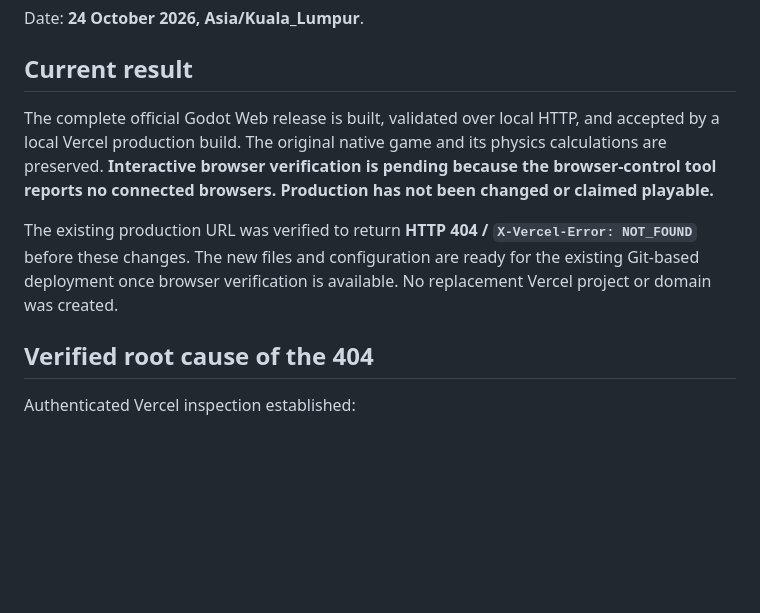
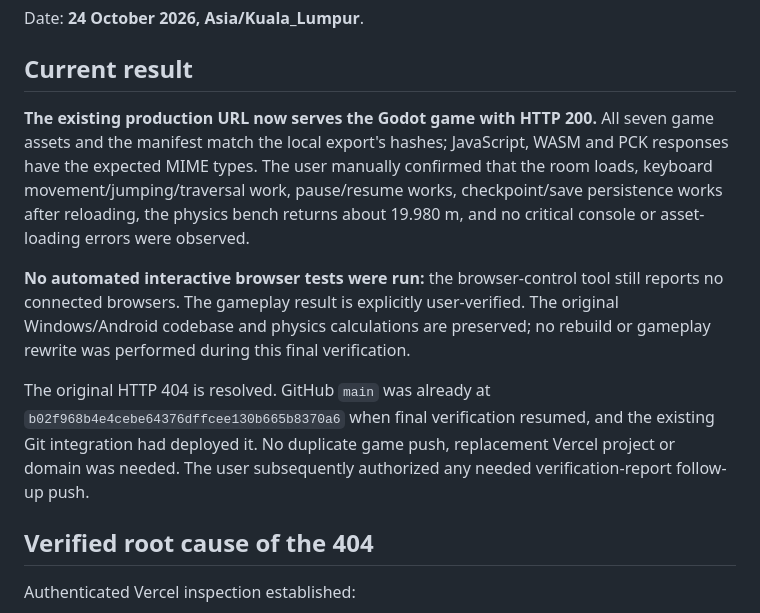
Before and after one commit to pekchunhoe/chronicles-of-aetheria, a Markdown page: GODOT_WEB_VERCEL_DEPLOYMENT_REPORT.md, the part around one of its changes. Rendered like a GitHub page; blank space fills up the shorter version.

```diff
--- a/GODOT_WEB_VERCEL_DEPLOYMENT_REPORT.md
+++ b/GODOT_WEB_VERCEL_DEPLOYMENT_REPORT.md
@@ -4,9 +4,11 @@ Date: **24 October 2026, Asia/Kuala_Lumpur**.
 
 ## Current result
 
-The complete official Godot Web release is built, validated over local HTTP, and accepted by a local Vercel production build. The original native game and its physics calculations are preserved. **Interactive browser verification is pending because the browser-control tool reports no connected browsers. Production has not been changed or claimed playable.**
+**The existing production URL now serves the Godot game with HTTP 200.** All seven game assets and the manifest match the local export's hashes; JavaScript, WASM and PCK responses have the expected MIME types. The user manually confirmed that the room loads, keyboard movement/jumping/traversal work, pause/resume works, checkpoint/save persistence works after reloading, the physics bench returns about 19.980 m, and no critical console or asset-loading errors were observed.
 
-The existing production URL was verified to return **HTTP 404 / `X-Vercel-Error: NOT_FOUND`** before these changes. The new files and configuration are ready for the existing Git-based deployment once browser verification is available. No replacement Vercel project or domain was created.
+**No automated interactive browser tests were run:** the browser-control tool still reports no connected browsers. The gameplay result is explicitly user-verified. The original Windows/Android codebase and physics calculations are preserved; no rebuild or gameplay rewrite was performed during this final verification.
+
+The original HTTP 404 is resolved. GitHub `main` was already at `b02f968b4e4cebe64376dffcee130b665b8370a6` when final verification resumed, and the existing Git integration had deployed it. No duplicate game push, replacement Vercel project or domain was needed. The user subsequently authorized any needed verification-report follow-up push.
 
 ## Verified root cause of the 404
 
```
Also changed, not shown: other parts of GODOT_WEB_VERCEL_DEPLOYMENT_REPORT.md (+37 -9 lines).
